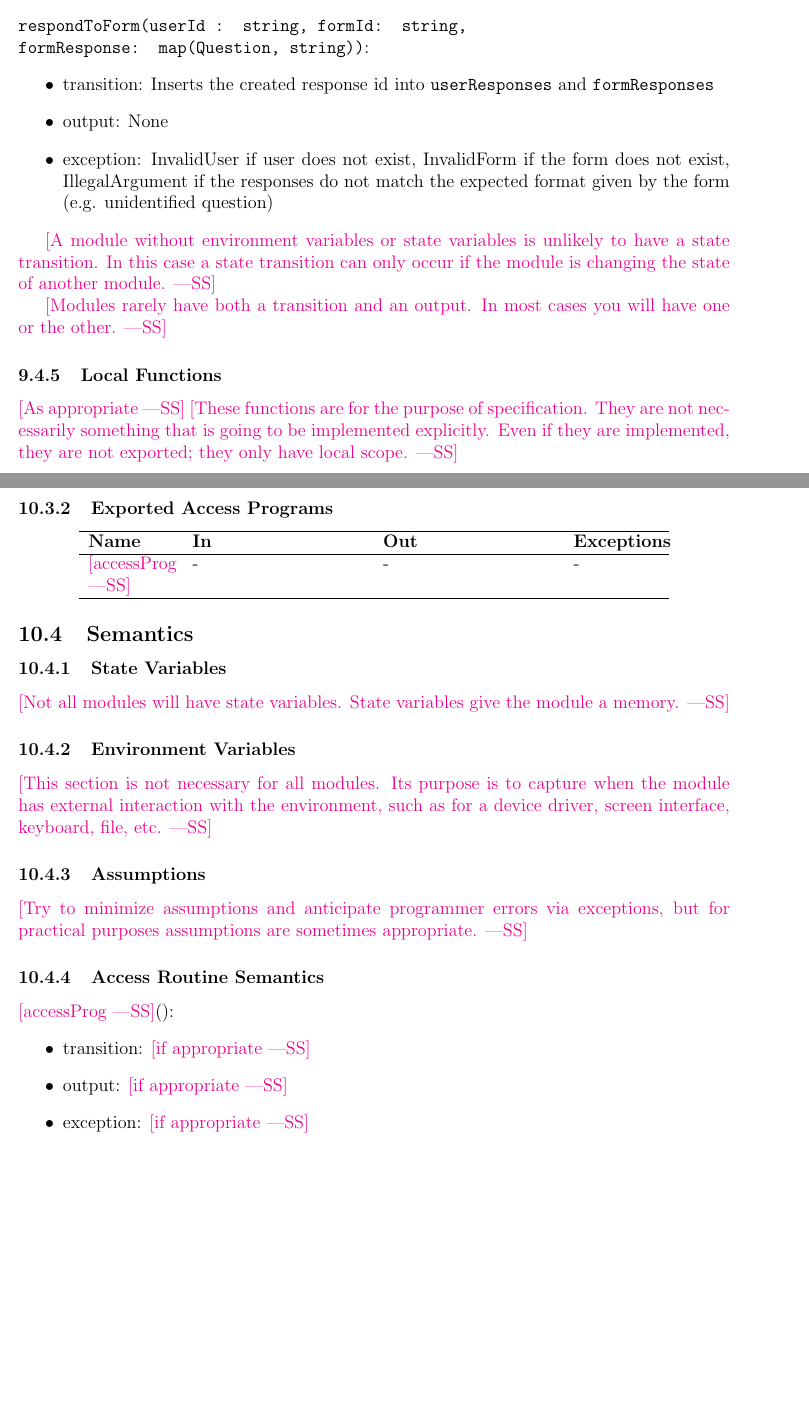
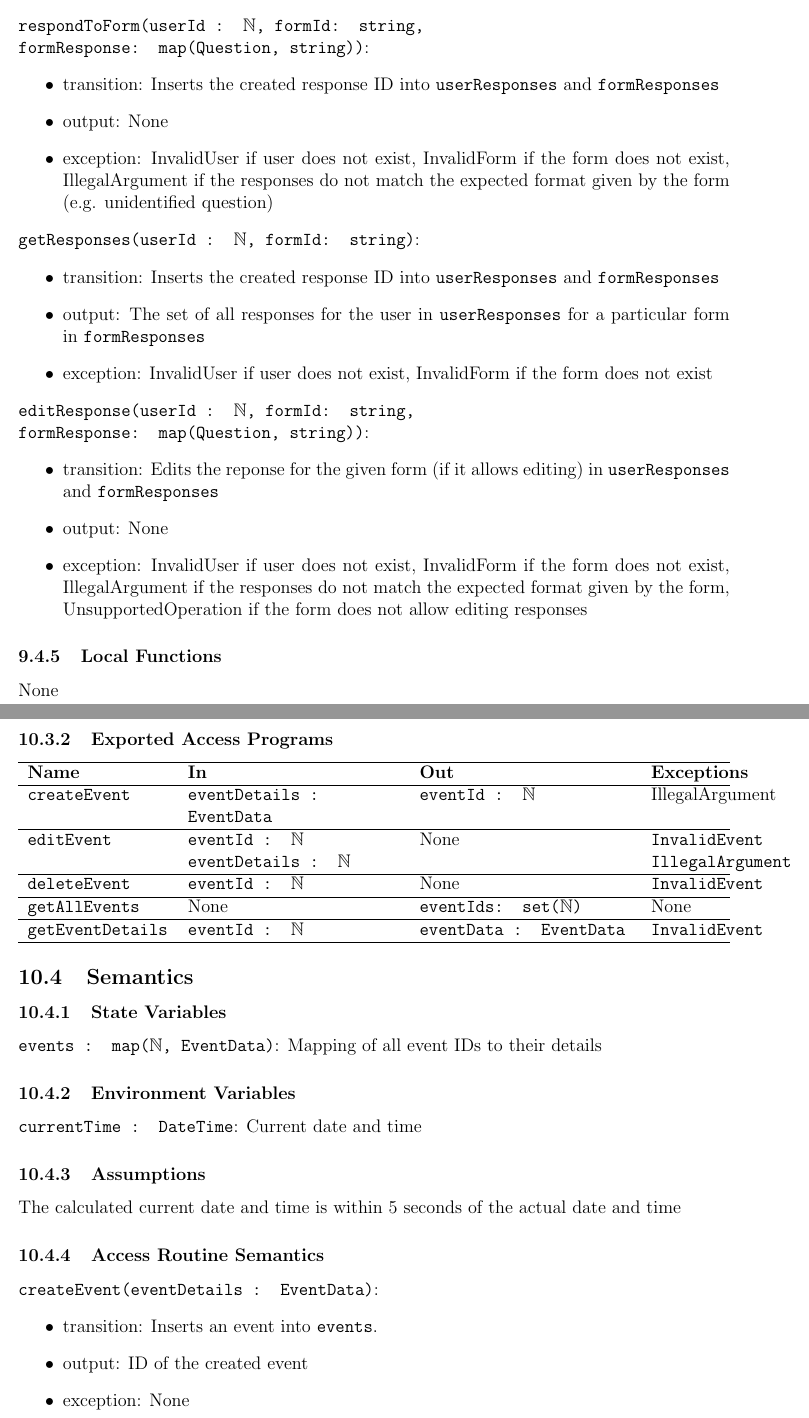
Before and after one commit to VirochaanRG/MES-Event-Management-System, a LaTeX document (docs/Design/SoftDetailedDes/MIS.tex): two parts of pages 20 and 21 of 40, joined at a grey line, cut so that both start at the same text, the shorter picture padded with empty space. Compiled offline with pdfLaTeX.

Commit message:
Completed M5

```diff
--- a/docs/Design/SoftDetailedDes/MIS.tex
+++ b/docs/Design/SoftDetailedDes/MIS.tex
@@ -565,26 +565,30 @@ None
 \item exception: InvalidUser if user does not exist
 \end{itemize}
 
-\noindent \texttt{respondToForm(userId : string, formId: string, \newline formResponse: map(Question, string))}:
+\noindent \texttt{respondToForm(userId : $\mathbb{N}$, formId: string, \newline formResponse: map(Question, string))}:
 \begin{itemize}
-\item transition: Inserts the created response id into \texttt{userResponses} and \texttt{formResponses}
+\item transition: Inserts the created response ID into \texttt{userResponses} and \texttt{formResponses}
 \item output: None
 \item exception: InvalidUser if user does not exist, InvalidForm if the form does not exist, IllegalArgument if the responses do not match the expected format given by the form (e.g. unidentified question)
 \end{itemize}
 
-\wss{A module without environment variables or state variables is unlikely to
-  have a state transition.  In this case a state transition can only occur if
-  the module is changing the state of another module.}
+\noindent \texttt{getResponses(userId : $\mathbb{N}$, formId: string)}:
+\begin{itemize}
+\item transition: Inserts the created response ID into \texttt{userResponses} and \texttt{formResponses}
+\item output: The set of all responses for the user in \texttt{userResponses} for a particular form in \texttt{formResponses}
+\item exception: InvalidUser if user does not exist, InvalidForm if the form does not exist
+\end{itemize}
 
-\wss{Modules rarely have both a transition and an output.  In most cases you
-  will have one or the other.}
+\noindent \texttt{editResponse(userId : $\mathbb{N}$, formId: string, \newline formResponse: map(Question, string))}:
+\begin{itemize}
+\item transition: Edits the reponse for the given form (if it allows editing) in \texttt{userResponses} and \texttt{formResponses}
+\item output: None
+\item exception: InvalidUser if user does not exist, InvalidForm if the form does not exist, IllegalArgument if the responses do not match the expected format given by the form, UnsupportedOperation if the form does not allow editing responses
+\end{itemize}
 
 \subsubsection{Local Functions}
 
-\wss{As appropriate} \wss{These functions are for the purpose of specification.
-  They are not necessarily something that is going to be implemented
-  explicitly.  Even if they are implemented, they are not exported; they only
-  have local scope.}
+None
 
 \newpage
 
@@ -604,41 +607,43 @@ Contains functionality for logging in and authenticating
 \subsubsection{Exported Access Programs}
 
 \begin{center}
-\begin{tabular}{p{2cm} p{4cm} p{4cm} p{2cm}}
+\begin{tabularx}{\textwidth}{p{0.2\textwidth} p{0.3\textwidth} p{0.3\textwidth} p{0.2\textwidth}}
 \hline
 \textbf{Name} & \textbf{In} & \textbf{Out} & \textbf{Exceptions} \\
 \hline
-\wss{accessProg} & - & - & - \\
+\texttt{createEvent} & \texttt{eventDetails : EventData} & \texttt{eventId : $\mathbb{N}$} & IllegalArgument \\
 \hline
-\end{tabular}
+\texttt{editEvent} & \texttt{eventId : $\mathbb{N}$ \newline eventDetails : $\mathbb{N}$} & None & \texttt{InvalidEvent} \newline \texttt{IllegalArgument} \\
+\hline
+\texttt{deleteEvent} & \texttt{eventId : $\mathbb{N}$} & None & \texttt{InvalidEvent} \\
+\hline
+\texttt{getAllEvents} & None & \texttt{eventIds: set($\mathbb{N}$)} & None \\
+\hline
+\texttt{getEventDetails} & \texttt{eventId : $\mathbb{N}$} & \texttt{eventData : EventData} & \texttt{InvalidEvent} \\
+\hline
+\end{tabularx}
 \end{center}
 
 \subsection{Semantics}
 
 \subsubsection{State Variables}
 
-\wss{Not all modules will have state variables.  State variables give the module
-  a memory.}
+\texttt{events : map($\mathbb{N}$, EventData)}: Mapping of all event IDs to their details
 
 \subsubsection{Environment Variables}
 
-\wss{This section is not necessary for all modules.  Its purpose is to capture
-  when the module has external interaction with the environment, such as for a
-  device driver, screen interface, keyboard, file, etc.}
+\texttt{currentTime : DateTime}: Current date and time
 
 \subsubsection{Assumptions}
 
-\wss{Try to minimize assumptions and anticipate programmer errors via
-  exceptions, but for practical purposes assumptions are sometimes appropriate.}
+The calculated current date and time is within 5 seconds of the actual date and time
 
 \subsubsection{Access Routine Semantics}
 
-\noindent \wss{accessProg}():
+\noindent \texttt{createEvent(eventDetails : EventData)}:
 \begin{itemize}
-\item transition: \wss{if appropriate}
-\item output: \wss{if appropriate}
-\item exception: \wss{if appropriate}
+\item transition: Inserts an event into \texttt{events}.
+\item output: ID of the created event
+\item exception: None
 \end{itemize}
 
-\wss{A module without environment variables or state variables is unlikely to
-  have a state transition.  In this case a state transition can only occur if
@@ -646,2 +653,4 @@ Contains functionality for logging in and authenticating
+\item output: None
+\item exception: InvalidEvent if event does not exist
+\end{itemize}
 
-\wss{Modules rarely have both a transition and an output.  In most cases you
@@ -653,6 +680,4 @@ Contains functionality for logging in and authenticating
-  They are not necessarily something that is going to be implemented
-  explicitly.  Even if they are implemented, they are not exported; they only
-  have local scope.}
+None
 
 \newpage
 
```
Also changed, not shown: docs/Design/SoftDetailedDes/MIS.tex (41 more changed lines).
